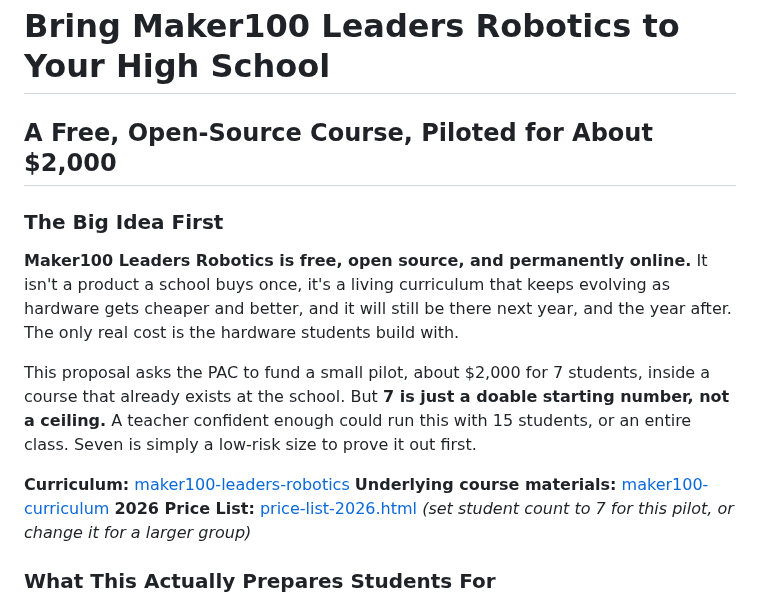
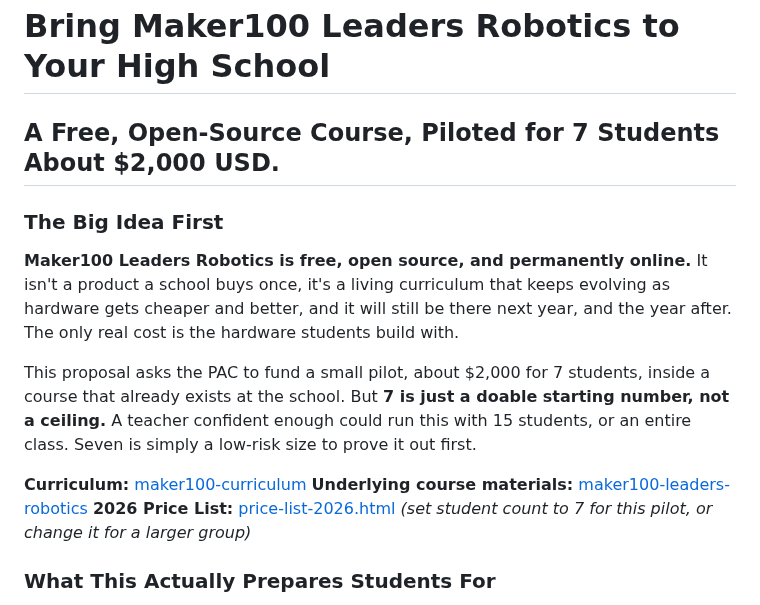
Before and after one commit to hpssjellis/maker100-leaders-robotics, a Markdown page: PAC.md, the part around the change. GitHub-like rendering.

```diff
--- a/PAC.md
+++ b/PAC.md
@@ -5,7 +5,7 @@
 ## PAC.md
 
 # Bring Maker100 Leaders Robotics to Your High School
-## A Free, Open-Source Course, Piloted for About $2,000
+## A Free, Open-Source Course, Piloted for 7 Students About $2,000 USD.
 
 ### The Big Idea First
 
@@ -13,8 +13,8 @@
 
 This proposal asks the PAC to fund a small pilot, about $2,000 for 7 students, inside a course that already exists at the school. But **7 is just a doable starting number, not a ceiling.** A teacher confident enough could run this with 15 students, or an entire class. Seven is simply a low-risk size to prove it out first.
 
-**Curriculum:** [maker100-leaders-robotics](https://github.com/hpssjellis/maker100-leaders-robotics/tree/main)
-**Underlying course materials:** [maker100-curriculum](https://github.com/hpssjellis/maker100-curriculum)
+**Curriculum:** [maker100-curriculum](https://github.com/hpssjellis/maker100-curriculum)
+**Underlying course materials:** [maker100-leaders-robotics](https://github.com/hpssjellis/maker100-leaders-robotics/tree/main)
 **2026 Price List:** [price-list-2026.html](https://hpssjellis.github.io/maker100-leaders-robotics/price-list-2026.html) *(set student count to 7 for this pilot, or change it for a larger group)*
 
 ### What This Actually Prepares Students For
```
